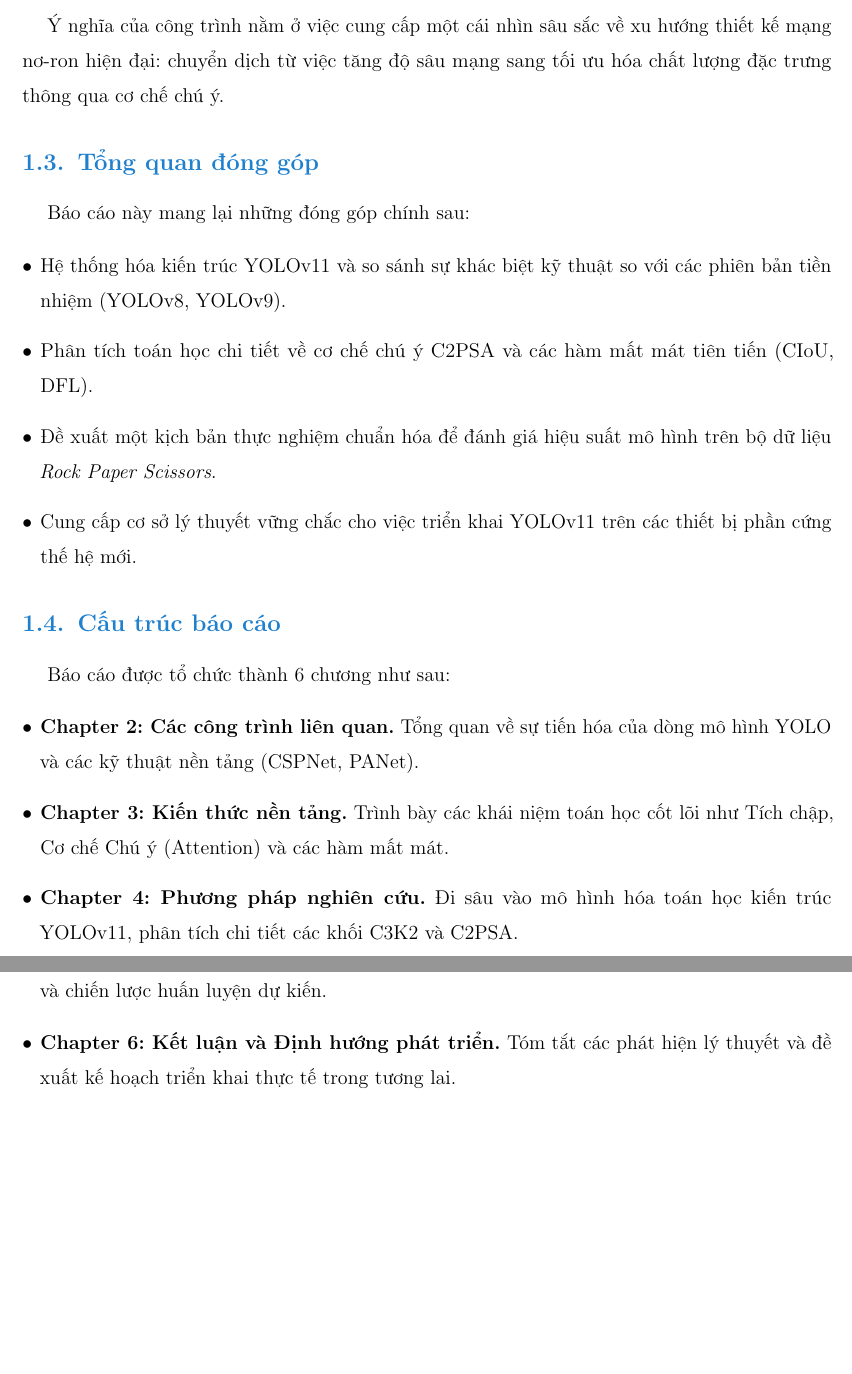
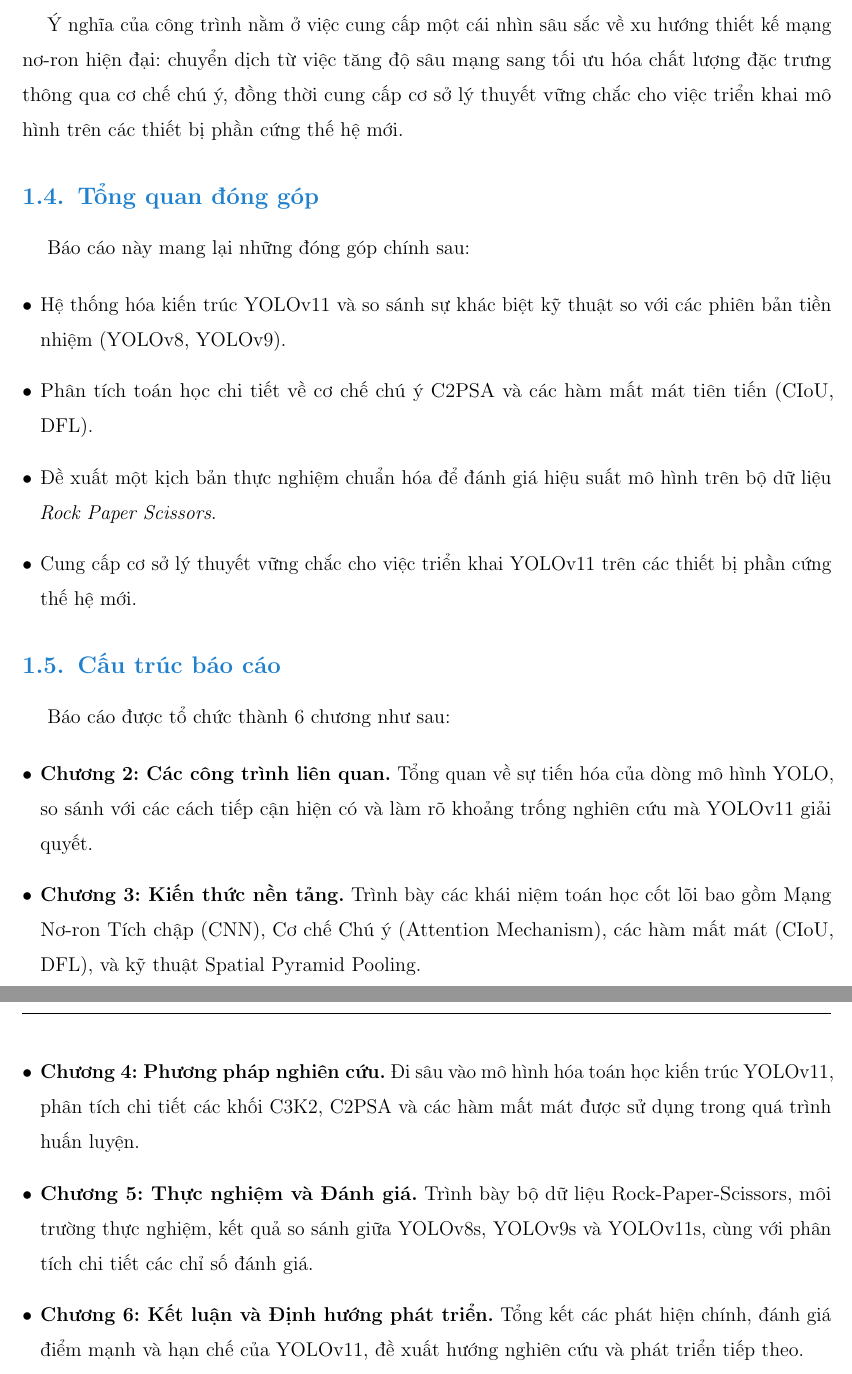
Before and after one commit to PhamMinhTrietHCMUS/IML_LAB03-YOLOv11_PaperAnalysis, a LaTeX thesis (report/main.tex, which reads report/4.chapter_01.tex): two parts of pages 9 and 10 of 37 before the commit and two parts of pages 10 and 11 of 38 after it, joined at a grey line, cut so that both start at the same text, the shorter picture padded with empty space. Compiled offline with pdfLaTeX.

Commit message:
update report

```diff
--- a/report/4.chapter_01.tex
+++ b/report/4.chapter_01.tex
@@ -16,3 +20,2 @@ Mục đích của nghiên cứu này là phân tích toàn diện kiến trúc
 \end{itemize}
 
-Ý nghĩa của công trình nằm ở việc cung cấp một cái nhìn sâu sắc về xu hướng thiết kế mạng nơ-ron hiện đại: chuyển dịch từ việc tăng độ sâu mạng sang tối ưu hóa chất lượng đặc trưng thông qua cơ chế chú ý.
@@ -19,3 +34,4 @@ Mục đích của nghiên cứu này là phân tích toàn diện kiến trúc
+Ý nghĩa của công trình nằm ở việc cung cấp một cái nhìn sâu sắc về xu hướng thiết kế mạng nơ-ron hiện đại: chuyển dịch từ việc tăng độ sâu mạng sang tối ưu hóa chất lượng đặc trưng thông qua cơ chế chú ý, đồng thời cung cấp cơ sở lý thuyết vững chắc cho việc triển khai mô hình trên các thiết bị phần cứng thế hệ mới.
 
 \section{Tổng quan đóng góp}
 Báo cáo này mang lại những đóng góp chính sau:
@@ -29,9 +45,9 @@ Báo cáo này mang lại những đóng góp chính sau:
 \section{Cấu trúc báo cáo}
 Báo cáo được tổ chức thành 6 chương như sau:
 \begin{itemize}
-  \item \textbf{Chapter 2: Các công trình liên quan.} Tổng quan về sự tiến hóa của dòng mô hình YOLO và các kỹ thuật nền tảng (CSPNet, PANet).
-  \item \textbf{Chapter 3: Kiến thức nền tảng.} Trình bày các khái niệm toán học cốt lõi như Tích chập, Cơ chế Chú ý (Attention) và các hàm mất mát.
-  \item \textbf{Chapter 4: Phương pháp nghiên cứu.} Đi sâu vào mô hình hóa toán học kiến trúc YOLOv11, phân tích chi tiết các khối C3K2 và C2PSA.
-  \item \textbf{Chapter 5: Thiết kế và Kịch bản Thực nghiệm.} Trình bày thiết lập môi trường, dữ liệu và chiến lược huấn luyện dự kiến.
-  \item \textbf{Chapter 6: Kết luận và Định hướng phát triển.} Tóm tắt các phát hiện lý thuyết và đề xuất kế hoạch triển khai thực tế trong tương lai.
+  \item \textbf{Chương 2: Các công trình liên quan.} Tổng quan về sự tiến hóa của dòng mô hình YOLO, so sánh với các cách tiếp cận hiện có và làm rõ khoảng trống nghiên cứu mà YOLOv11 giải quyết.
+  \item \textbf{Chương 3: Kiến thức nền tảng.} Trình bày các khái niệm toán học cốt lõi bao gồm Mạng Nơ-ron Tích chập (CNN), Cơ chế Chú ý (Attention Mechanism), các hàm mất mát (CIoU, DFL), và kỹ thuật Spatial Pyramid Pooling.
+  \item \textbf{Chương 4: Phương pháp nghiên cứu.} Đi sâu vào mô hình hóa toán học kiến trúc YOLOv11, phân tích chi tiết các khối C3K2, C2PSA và các hàm mất mát được sử dụng trong quá trình huấn luyện.
+  \item \textbf{Chương 5: Thực nghiệm và Đánh giá.} Trình bày bộ dữ liệu Rock-Paper-Scissors, môi trường thực nghiệm, kết quả so sánh giữa YOLOv8s, YOLOv9s và YOLOv11s, cùng với phân tích chi tiết các chỉ số đánh giá.
+  \item \textbf{Chương 6: Kết luận và Định hướng phát triển.} Tổng kết các phát hiện chính, đánh giá điểm mạnh và hạn chế của YOLOv11, đề xuất hướng nghiên cứu và phát triển tiếp theo.
 \end{itemize}
```
Also changed, not shown: report/main.pdf, report/4.chapter_01.tex (26 more changed lines).
